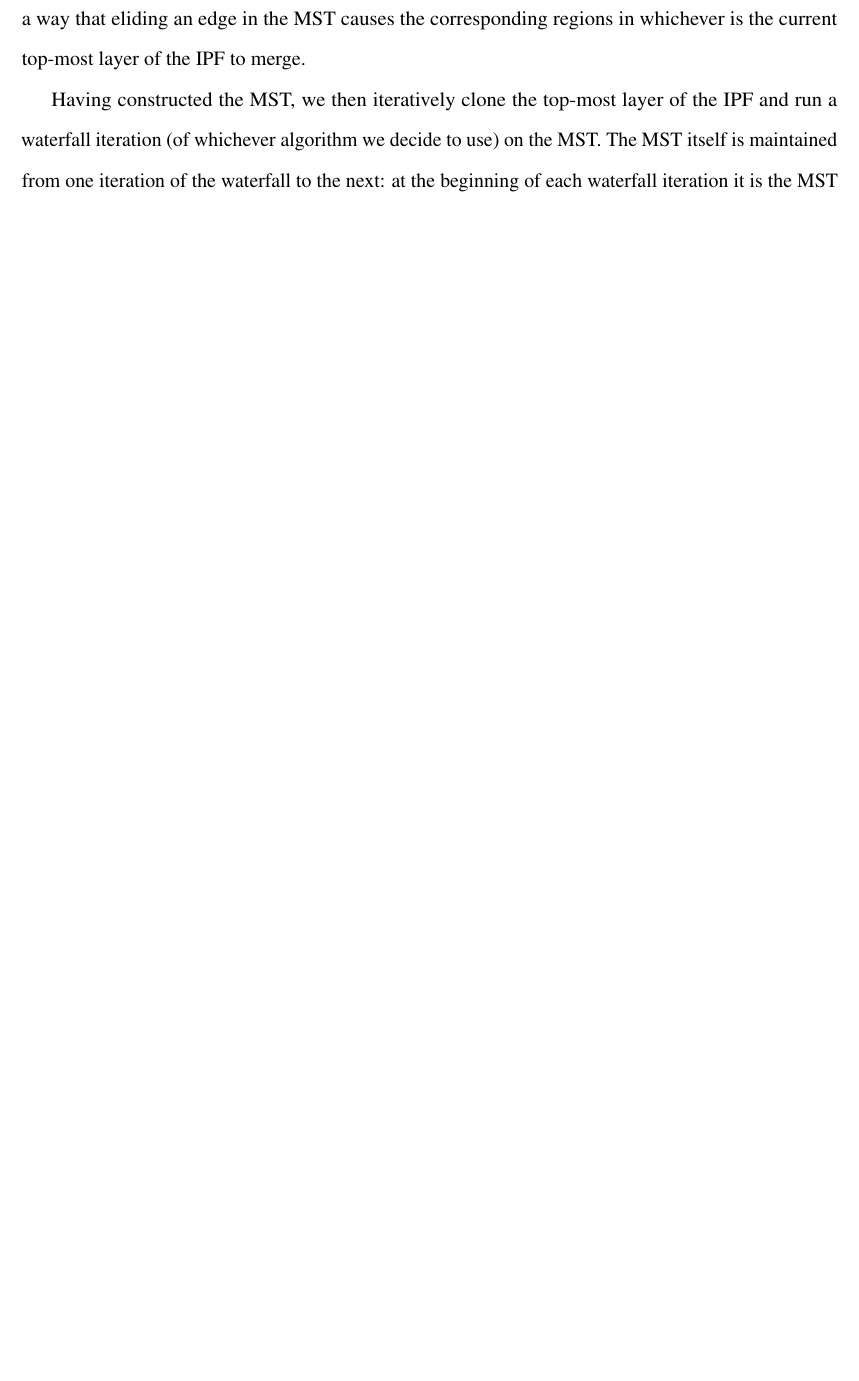
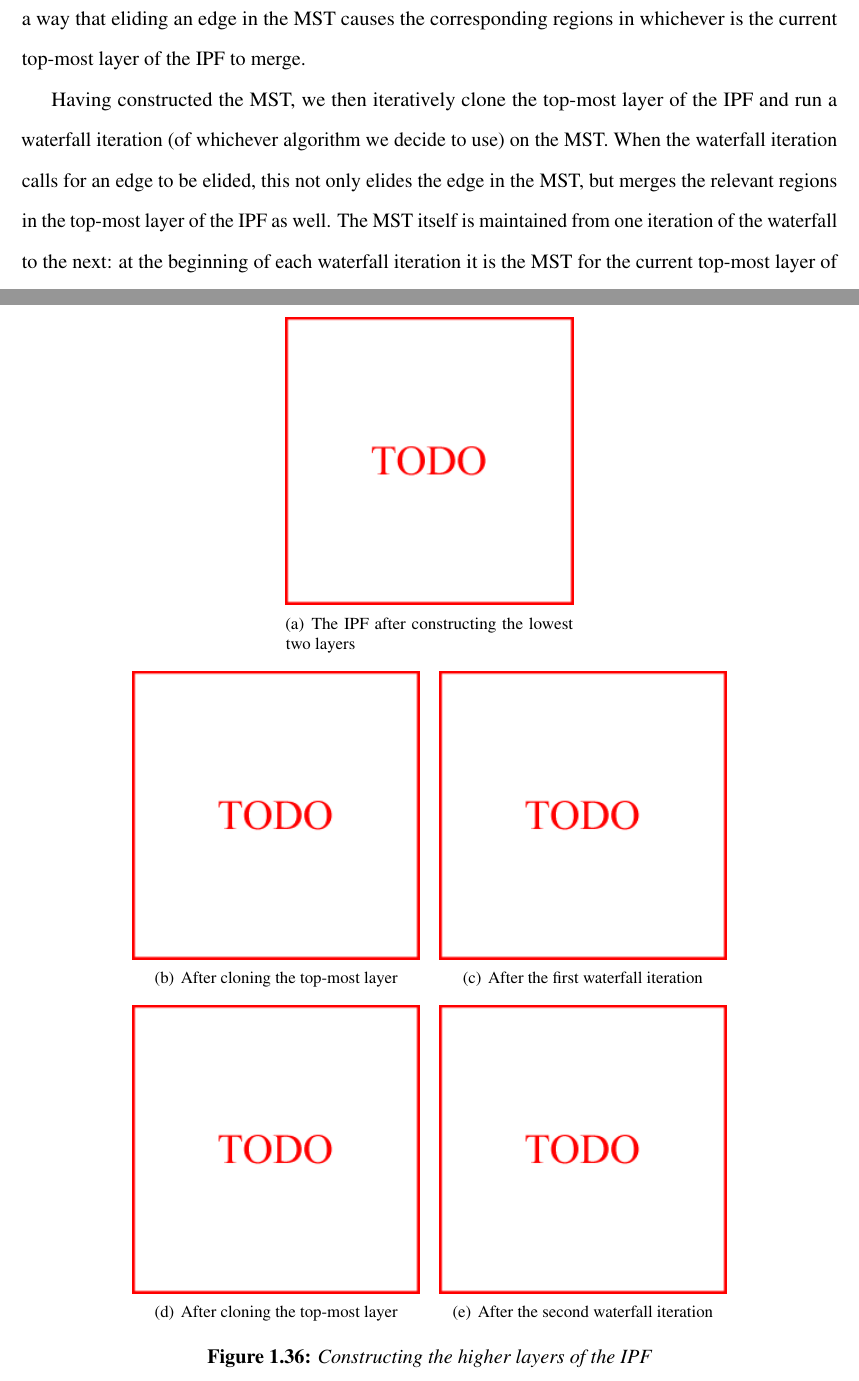
Before and after one commit to sgolodetz/thesis, a LaTeX thesis (thesis.tex, which reads segmentation/segmentation.tex): part of page 64 of 69 before the commit and two parts of pages 64 and 67 of 71 after it, the two joined at a grey line, cut so that both start at the same text, the shorter picture padded with empty space. Compiled offline with pdfLaTeX.

Commit message:
Added placeholders for the IPF construction figures.
git-svn-id: svn://edison.comlab.ox.ac.uk/res07/stug/thesis@102 3591cd54-c1f5-49d0-bbe8-c111502d3865

```diff
--- a/segmentation/segmentation.tex
+++ b/segmentation/segmentation.tex
@@ -1206,0 +1220 @@ A solution is to construct the lowest branch layer explicitly. We start by const
+	\subfigure[The lowest two layers of the IPF]
@@ -1210,9 +1233,37 @@ A solution is to construct the lowest branch layer explicitly. We start by const
 
 The higher branch layers of the IPF are constructed, as mentioned previously, using the waterfall transform. The waterfall algorithms presented in \S\ref{sec:segmentation-waterfall}, however, operate not on a region adjacency graph, but on a minimum spanning tree; before they can be used, therefore, it is necessary to construct an MST of the lowest branch layer's RAG. This can be done in a variety of standard ways (see Appendix~\ref{chap:datastructures} for an example). At an implementation level, the MST should be constructed in such a way that eliding an edge in the MST causes the corresponding regions in whichever is the current top-most layer of the IPF to merge.
 
-Having constructed the MST, we then iteratively clone the top-most layer of the IPF and run a waterfall iteration (of whichever algorithm we decide to use) on the MST. The MST itself is maintained from one iteration of the waterfall to the next: at the beginning of each waterfall iteration it is the MST for the current top-most layer of the IPF. This allows us to avoid rebuilding the MST for each layer of the IPF. Figure~\ref{fig:segmentation-ipfconstruction-higherlayers} illustrates how the construction of the higher layers proceeds. The process continues either for a fixed number of iterations, or until the top-most layer of the IPF contains only a single region. The result is the finished IPF for the image, which is suitable for further processing.
+Having constructed the MST, we then iteratively clone the top-most layer of the IPF and run a waterfall iteration (of whichever algorithm we decide to use) on the MST. When the waterfall iteration calls for an edge to be elided, this not only elides the edge in the MST, but merges the relevant regions in the top-most layer of the IPF as well. The MST itself is maintained from one iteration of the waterfall to the next: at the beginning of each waterfall iteration it is the MST for the current top-most layer of the IPF. This allows us to avoid rebuilding the MST for each layer of the IPF. Figure~\ref{fig:segmentation-ipfconstruction-higherlayers} illustrates how the construction of the higher layers proceeds. The process continues either for a fixed number of iterations, or until the top-most layer of the IPF contains only a single region. The result is the finished IPF for the image, which is suitable for further processing.
 
+%---
 % TODO: fig:segmentation-ipfconstruction-higherlayers
+\begin{stusubfig}{p}
+	\subfigure[The IPF after constructing the lowest two layers]
+	{\includegraphics[height=6cm]{todo.png}}%
+	%
+	\\
+	%
+	\subfigure[After cloning the top-most layer]
+	{\includegraphics[height=6cm]{todo.png}}%
+	%
+	\hspace{4mm}%
+	%
+	\subfigure[After the first waterfall iteration]
+	{\includegraphics[height=6cm]{todo.png}}%
+	%
+	\\
+	%
+	\subfigure[After cloning the top-most layer]
+	{\includegraphics[height=6cm]{todo.png}}%
+	%
+	\hspace{4mm}%
+	%
+	\subfigure[After the second waterfall iteration]
+	{\includegraphics[height=6cm]{todo.png}}%
+\caption{Constructing the higher layers of the IPF}
+\label{fig:segmentation-ipfconstruction-higherlayers}
+\end{stusubfig}
+%---
 
 %---
 \section{Chapter Summary}
```
Also changed, not shown: segmentation/segmentation.tex (32 more changed lines).
